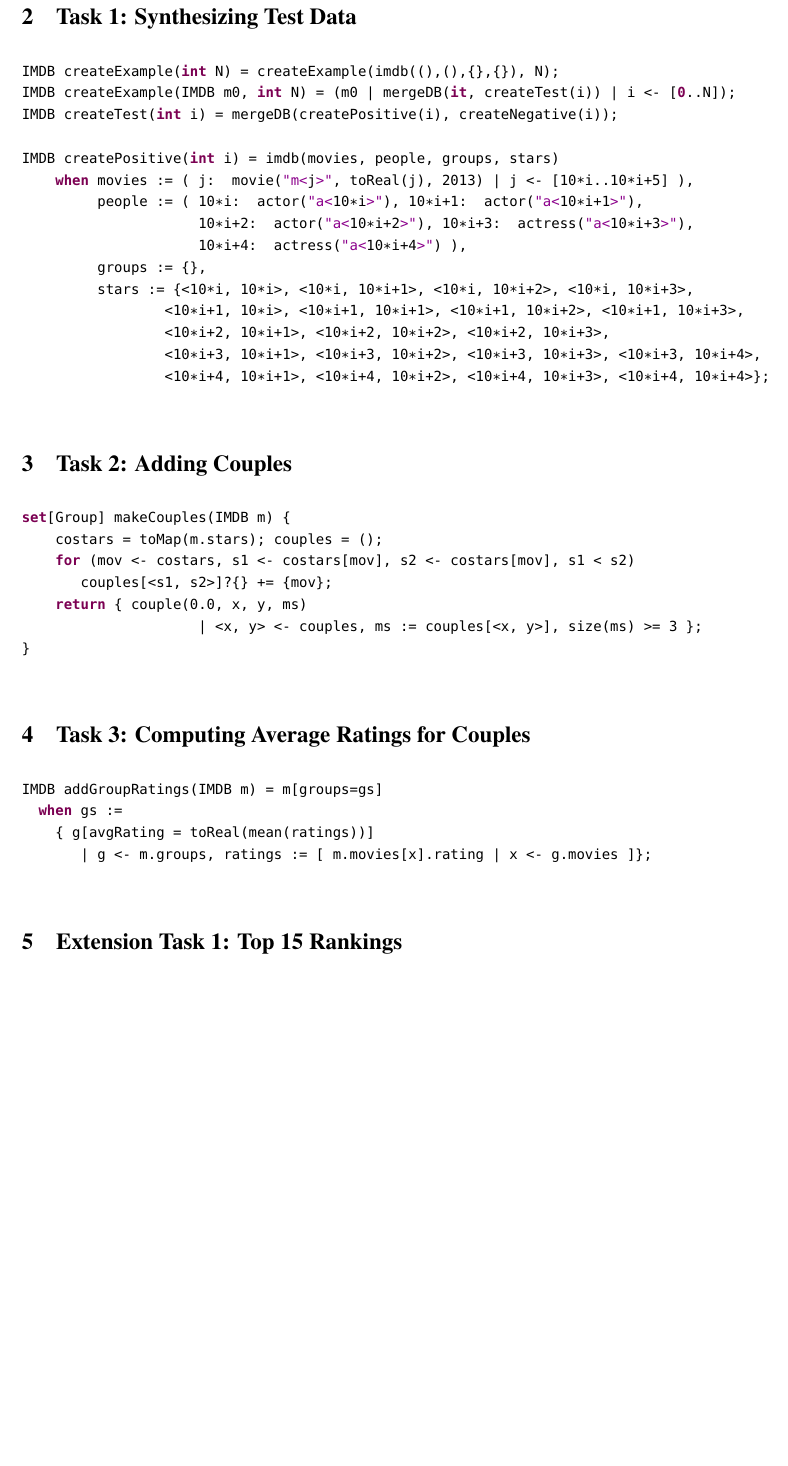
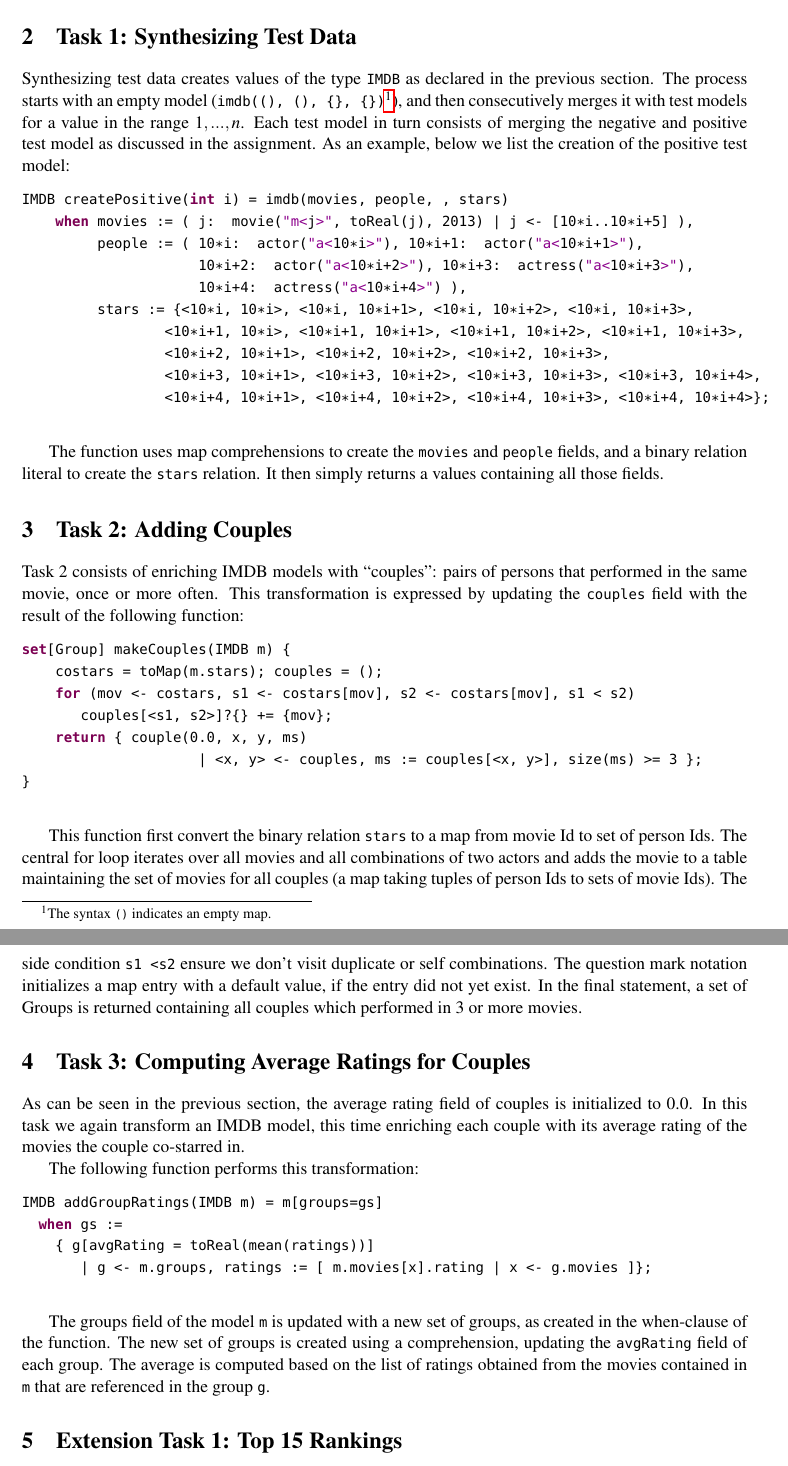
Before and after one commit to cwi-swat/ttc2014-movie-database-case, a LaTeX paper (paper/rascal-solution-movie-database.tex): part of page 2 of 4 before the commit and two parts of pages 2 and 3 of 4 after it, the two joined at a grey line, cut so that both start at the same text, the shorter picture padded with empty space. Compiled offline with pdfLaTeX; a LaTeX package or settings file that is missing is left out.

Commit message:
Writing.

```diff
--- a/paper/rascal-solution-movie-database.tex
+++ b/paper/rascal-solution-movie-database.tex
@@ -54,18 +55,15 @@ Movies and persons are simple values containing the various fields that pertain
 
 \section{Task 1: Synthesizing Test Data}
 
-
+Synthesizing test data creates values of the type \texttt{IMDB} as declared in the previous section. The process starts with an empty model (\texttt{imdb((), (), \{\}, \{\})}\footnote{The syntax \texttt{()} indicates an empty map.}), and then consecutively merges it with test models for a value in the range $1,...,n$.
+Each test model in turn consists of merging the negative and positive test model as discussed in the assignment.
+As an example, below we list the creation of the positive test model:
 \begin{rascal}
-IMDB createExample(\CAT{Keyword}{int} N) = createExample(imdb((),(),\{{}\}{},\{{}\}{}), N);
-IMDB createExample(IMDB m0, \CAT{Keyword}{int} N) = (m0 | mergeDB(\CAT{Keyword}{it}, createTest(i)) | i \textless{}- {}[\CAT{Keyword}{0}..N]);
-IMDB createTest(\CAT{Keyword}{int} i) = mergeDB(createPositive(i), createNegative(i));
-
-IMDB createPositive(\CAT{Keyword}{int} i) = imdb(movies, people, groups, stars)
+IMDB createPositive(\CAT{Keyword}{int} i) = imdb(movies, people, {}, stars)
     \CAT{Keyword}{when} movies := ( j: movie(\CAT{Constant}{"m\textless{}}j\CAT{Constant}{\textgreater{}"}, toReal(j), 2013) | j \textless{}- {}[10*i..10*i+5] ),
          people := ( 10*i: actor(\CAT{Constant}{"a\textless{}}10*i\CAT{Constant}{\textgreater{}"}), 10*i+1: actor(\CAT{Constant}{"a\textless{}}10*i+1\CAT{Constant}{\textgreater{}"}),
                      10*i+2: actor(\CAT{Constant}{"a\textless{}}10*i+2\CAT{Constant}{\textgreater{}"}), 10*i+3: actress(\CAT{Constant}{"a\textless{}}10*i+3\CAT{Constant}{\textgreater{}"}),
                      10*i+4: actress(\CAT{Constant}{"a\textless{}}10*i+4\CAT{Constant}{\textgreater{}"}) ),
-         groups := \{{}\}{},
          stars := \{{}\textless{}10*i, 10*i\textgreater{}, \textless{}10*i, 10*i+1\textgreater{}, \textless{}10*i, 10*i+2\textgreater{}, \textless{}10*i, 10*i+3\textgreater{},
                  \textless{}10*i+1, 10*i\textgreater{}, \textless{}10*i+1, 10*i+1\textgreater{}, \textless{}10*i+1, 10*i+2\textgreater{}, \textless{}10*i+1, 10*i+3\textgreater{},
                  \textless{}10*i+2, 10*i+1\textgreater{}, \textless{}10*i+2, 10*i+2\textgreater{}, \textless{}10*i+2, 10*i+3\textgreater{},
@@ -73,8 +71,13 @@ IMDB createPositive(\CAT{Keyword}{int} i) = imdb(movies, people, groups, stars)
                  \textless{}10*i+4, 10*i+1\textgreater{}, \textless{}10*i+4, 10*i+2\textgreater{}, \textless{}10*i+4, 10*i+3\textgreater{}, \textless{}10*i+4, 10*i+4\textgreater{}\}{};
 \end{rascal}
 
+The function uses map comprehensions to create the \texttt{movies} and \texttt{people} fields, and a binary relation literal to create the \texttt{stars} relation. It then simply returns a values containing all those fields.
+
+
 
 \section{Task 2: Adding Couples}
+
+Task 2 consists of enriching IMDB models with ``couples'': pairs of persons that performed in the same movie, once or more often. This transformation is expressed by updating the \texttt{couples} field with the result of the following function:
 
 \begin{rascal}
 \CAT{Keyword}{set}{}[Group] makeCouples(IMDB m) \{{}
@@ -86,14 +89,28 @@ IMDB createPositive(\CAT{Keyword}{int} i) = imdb(movies, people, groups, stars)
 \}{}
 \end{rascal}
 
+This function first convert the binary relation \texttt{stars} to a map from movie Id to set of person Ids. The central for loop iterates over all movies and all combinations of two actors and adds the movie to a table maintaining the set of movies for all couples (a map taking tuples of person Ids to sets of movie Ids). The side condition \texttt{s1 \textless s2} ensure we don't visit duplicate or self combinations.
+The question mark notation initializes a map entry with a default value, if the entry did not yet exist.
+In the final statement, a set of Groups is returned containing all couples which performed in 3 or more movies.
+
+
+
+
 \section{Task 3: Computing Average Ratings for Couples}
 
+As can be seen in the previous section, the average rating field of couples is initialized to 0.0. In this task we again transform an IMDB model, this time enriching each couple with its average rating of the movies the couple co-starred in.
+
+The following function performs this transformation:
 \begin{rascal}
 IMDB addGroupRatings(IMDB m) = m{}[groups=gs]
   \CAT{Keyword}{when} gs :=
     \{{} g{}[avgRating = toReal(mean(ratings))]
        | g \textless{}- m.groups, ratings := {}[ m.movies{}[x].rating | x \textless{}- g.movies ]\}{};
 \end{rascal}
+
+The groups field of the model \texttt{m} is updated with a new set of groups, as created in the when-clause of the function.
+The new set of groups is created using a comprehension, updating the \texttt{avgRating} field of each group.
+The average is computed based on the list of ratings obtained from the movies contained in \texttt{m} that are referenced in the group \texttt{g}.
 
 \section{Extension Task 1: Top 15 Rankings}
 
```
Also changed, not shown: paper/rascal-solution-movie-database.tex (1 more changed lines).
